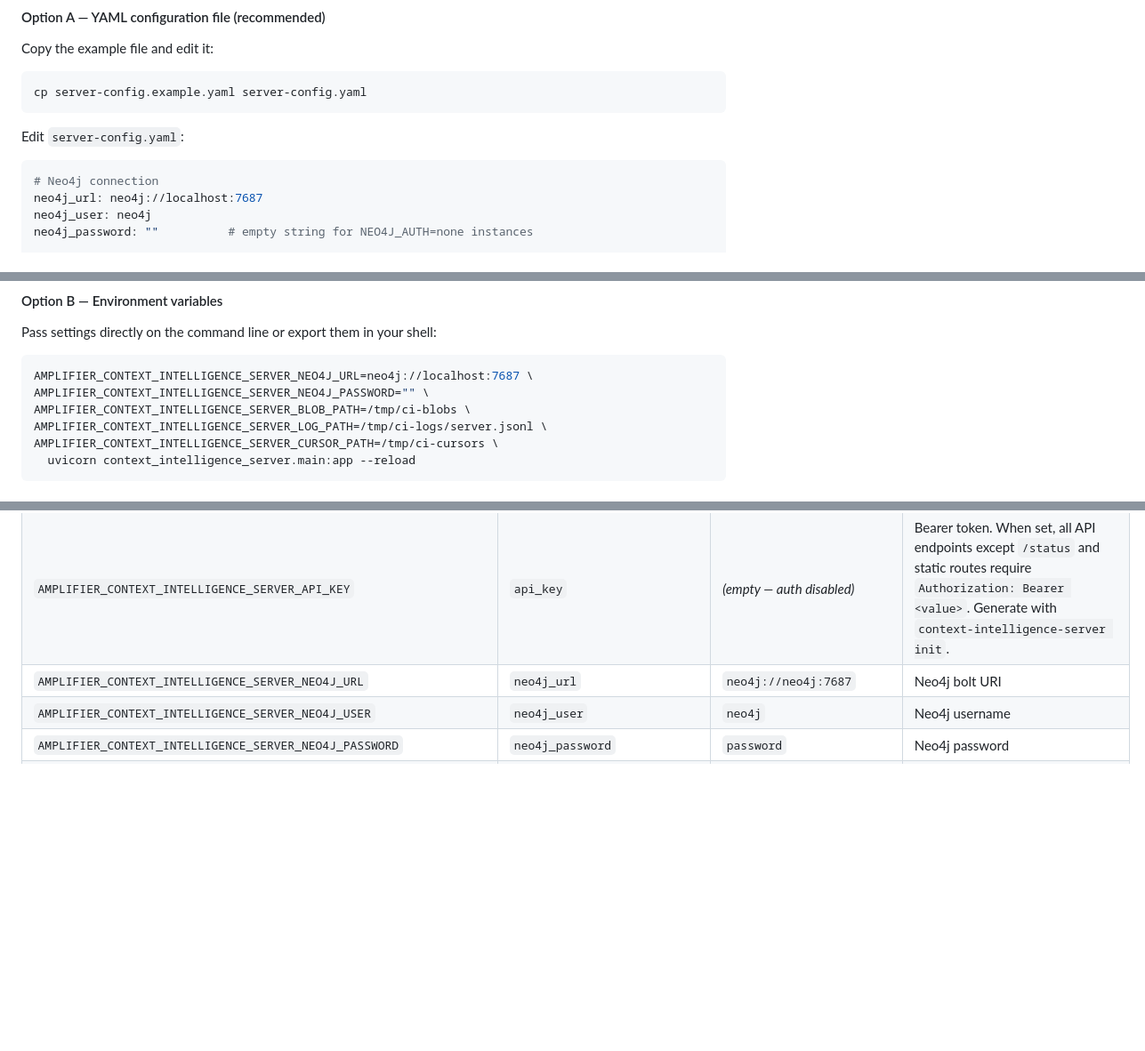
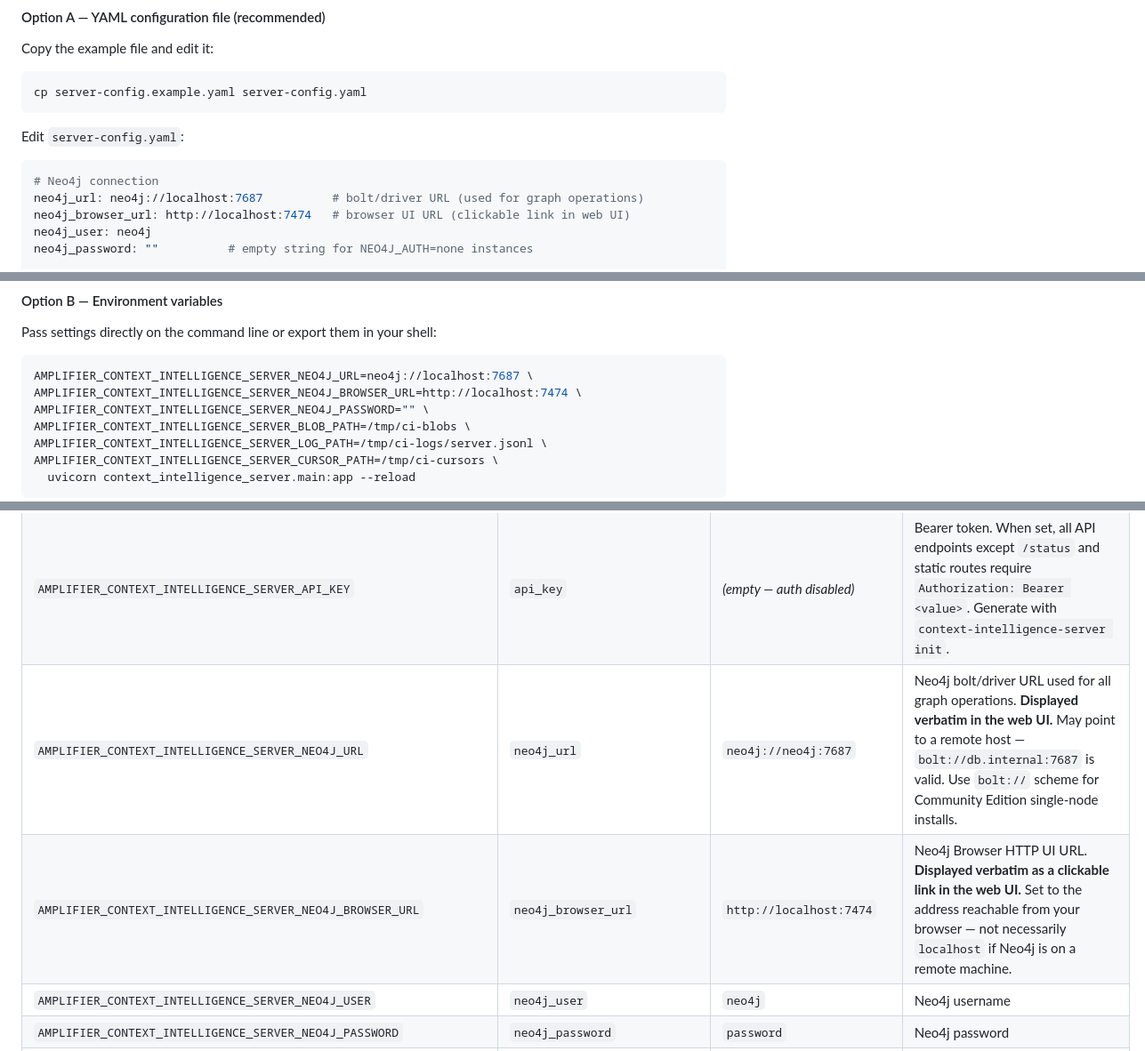
Before and after one commit to microsoft/amplifier-context-intelligence, a Markdown page: README.md, 3 parts joined by grey strips. Shown at 89% size. GitHub-like rendering; blank space fills up the shorter version.

````diff
--- a/README.md
+++ b/README.md
@@ -146,7 +156,8 @@ Edit `server-config.yaml`:
 
 ```yaml
 # Neo4j connection
-neo4j_url: neo4j://localhost:7687
+neo4j_url: neo4j://localhost:7687          # bolt/driver URL (used for graph operations)
+neo4j_browser_url: http://localhost:7474   # browser UI URL (clickable link in web UI)
 neo4j_user: neo4j
 neo4j_password: ""          # empty string for NEO4J_AUTH=none instances
 
@@ -173,6 +184,7 @@ Pass settings directly on the command line or export them in your shell:
 
 ```bash
 AMPLIFIER_CONTEXT_INTELLIGENCE_SERVER_NEO4J_URL=neo4j://localhost:7687 \
+AMPLIFIER_CONTEXT_INTELLIGENCE_SERVER_NEO4J_BROWSER_URL=http://localhost:7474 \
 AMPLIFIER_CONTEXT_INTELLIGENCE_SERVER_NEO4J_PASSWORD="" \
 AMPLIFIER_CONTEXT_INTELLIGENCE_SERVER_BLOB_PATH=/tmp/ci-blobs \
 AMPLIFIER_CONTEXT_INTELLIGENCE_SERVER_LOG_PATH=/tmp/ci-logs/server.jsonl \
@@ -326,7 +338,8 @@ Values are resolved with this priority (highest first):
 |----------------------|----------|---------|-------------|
 | `AMPLIFIER_CONTEXT_INTELLIGENCE_SERVER_CONFIG_FILE` | *(env only)* | `server-config.yaml` | Path to the YAML config file |
 | `AMPLIFIER_CONTEXT_INTELLIGENCE_SERVER_API_KEY` | `api_key` | *(empty — auth disabled)* | Bearer token. When set, all API endpoints except `/status` and static routes require `Authorization: Bearer <value>`. Generate with `context-intelligence-server init`. |
-| `AMPLIFIER_CONTEXT_INTELLIGENCE_SERVER_NEO4J_URL` | `neo4j_url` | `neo4j://neo4j:7687` | Neo4j bolt URI |
+| `AMPLIFIER_CONTEXT_INTELLIGENCE_SERVER_NEO4J_URL` | `neo4j_url` | `neo4j://neo4j:7687` | Neo4j bolt/driver URL used for all graph operations. **Displayed verbatim in the web UI.** May point to a remote host — `bolt://db.internal:7687` is valid. Use `bolt://` scheme for Community Edition single-node installs. |
+| `AMPLIFIER_CONTEXT_INTELLIGENCE_SERVER_NEO4J_BROWSER_URL` | `neo4j_browser_url` | `http://localhost:7474` | Neo4j Browser HTTP UI URL. **Displayed verbatim as a clickable link in the web UI.** Set to the address reachable from your browser — not necessarily `localhost` if Neo4j is on a remote machine. |
 | `AMPLIFIER_CONTEXT_INTELLIGENCE_SERVER_NEO4J_USER` | `neo4j_user` | `neo4j` | Neo4j username |
 | `AMPLIFIER_CONTEXT_INTELLIGENCE_SERVER_NEO4J_PASSWORD` | `neo4j_password` | `password` | Neo4j password |
 | `AMPLIFIER_CONTEXT_INTELLIGENCE_SERVER_BLOB_PATH` | `blob_path` | `/data/blobs` | Blob storage root directory |
````
Also changed, not shown: other parts of README.md (+22 -12 lines), docs/service-setup.md (+31 -16 lines).
